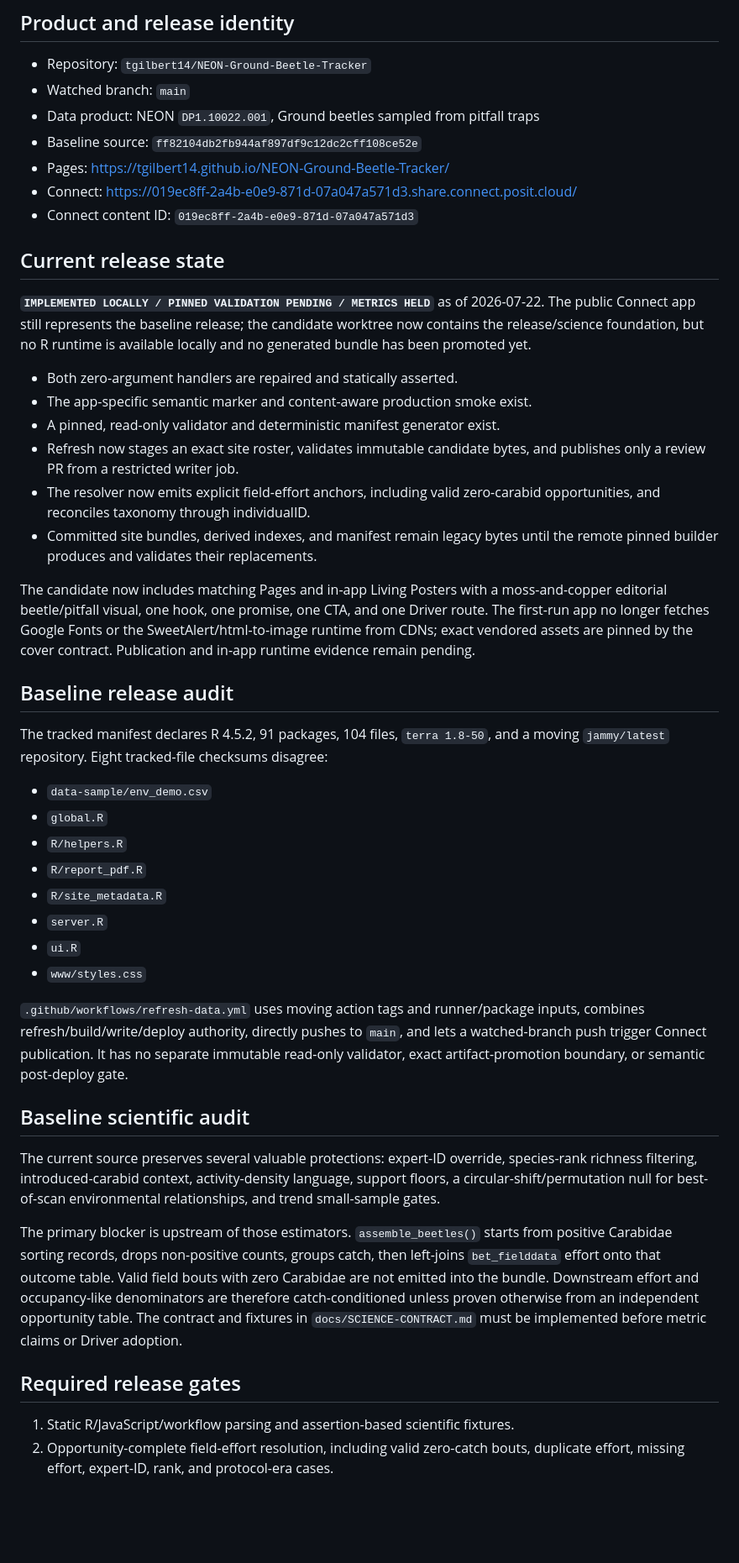
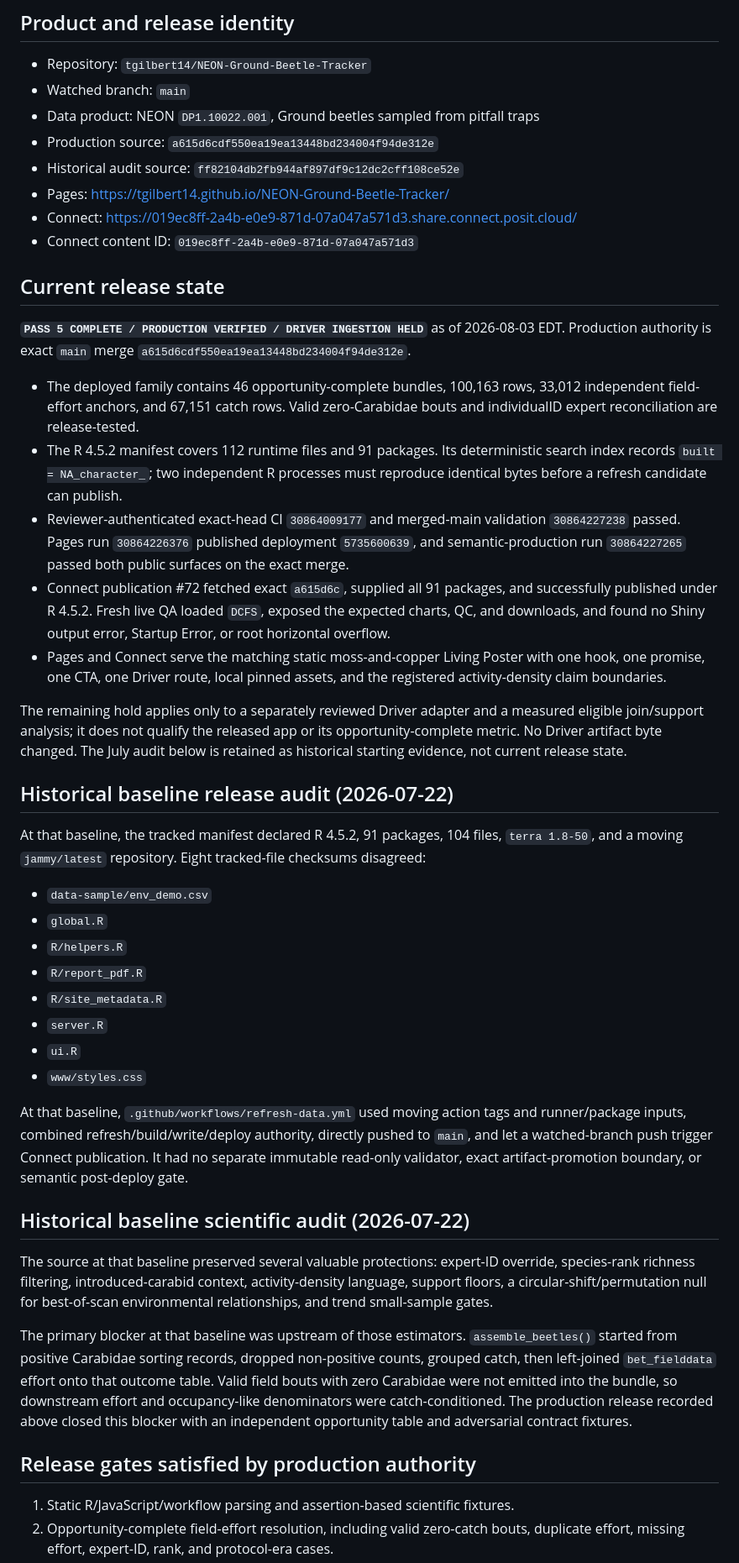
Before and after one commit to tgilbert14/NEON-Ground-Beetle-Tracker, a Markdown page: docs/BUILD-TEST-HANDOFF.md, the part around the change. Shown at 84% size. Drawn GitHub-style; blank space fills up the shorter version.

```diff
--- a/docs/BUILD-TEST-HANDOFF.md
+++ b/docs/BUILD-TEST-HANDOFF.md
@@ -9,38 +9,46 @@ re-read the latest entry immediately before revising it.
 - Repository: `tgilbert14/NEON-Ground-Beetle-Tracker`
 - Watched branch: `main`
 - Data product: NEON `DP1.10022.001`, Ground beetles sampled from pitfall traps
-- Baseline source: `ff82104db2fb944af897df9c12dc2cff108ce52e`
+- Production source: `a615d6cdf550ea19ea13448bd234004f94de312e`
+- Historical audit source: `ff82104db2fb944af897df9c12dc2cff108ce52e`
 - Pages: <https://tgilbert14.github.io/NEON-Ground-Beetle-Tracker/>
 - Connect: <https://019ec8ff-2a4b-e0e9-871d-07a047a571d3.share.connect.posit.cloud/>
 - Connect content ID: `019ec8ff-2a4b-e0e9-871d-07a047a571d3`
 
 ## Current release state
 
-**`IMPLEMENTED LOCALLY / PINNED VALIDATION PENDING / METRICS HELD`** as of
-2026-07-22. The public Connect app still represents the baseline release; the
-candidate worktree now contains the release/science foundation, but no R runtime is
-available locally and no generated bundle has been promoted yet.
+**`PASS 5 COMPLETE / PRODUCTION VERIFIED / DRIVER INGESTION HELD`** as of
+2026-08-03 EDT. Production authority is exact `main` merge
+`a615d6cdf550ea19ea13448bd234004f94de312e`.
 
-- Both zero-argument handlers are repaired and statically asserted.
-- The app-specific semantic marker and content-aware production smoke exist.
-- A pinned, read-only validator and deterministic manifest generator exist.
-- Refresh now stages an exact site roster, validates immutable candidate bytes,
-  and publishes only a review PR from a restricted writer job.
-- The resolver now emits explicit field-effort anchors, including valid
-  zero-carabid opportunities, and reconciles taxonomy through individualID.
-- Committed site bundles, derived indexes, and manifest remain legacy bytes until
-  the remote pinned builder produces and validates their replacements.
+- The deployed family contains 46 opportunity-complete bundles, 100,163 rows,
+  33,012 independent field-effort anchors, and 67,151 catch rows. Valid
+  zero-Carabidae bouts and individualID expert reconciliation are release-tested.
+- The R 4.5.2 manifest covers 112 runtime files and 91 packages. Its deterministic
+  search index records `built = NA_character_`; two independent R processes must
+  reproduce identical bytes before a refresh candidate can publish.
+- Reviewer-authenticated exact-head CI `30864009177` and merged-main validation
+  `30864227238` passed. Pages run `30864226376` published deployment
+  `5735600639`, and semantic-production run `30864227265` passed both public
+  surfaces on the exact merge.
+- Connect publication #72 fetched exact `a615d6c`, supplied all 91 packages, and
+  successfully published under R 4.5.2. Fresh live QA loaded `DCFS`, exposed the
+  expected charts, QC, and downloads, and found no Shiny output error, Startup
+  Error, or root horizontal overflow.
+- Pages and Connect serve the matching static moss-and-copper Living Poster with
+  one hook, one promise, one CTA, one Driver route, local pinned assets, and the
+  registered activity-density claim boundaries.
 
-The candidate now includes matching Pages and in-app Living Posters with a
-moss-and-copper editorial beetle/pitfall visual, one hook, one promise, one CTA,
-and one Driver route. The first-run app no longer fetches Google Fonts or the
-SweetAlert/html-to-image runtime from CDNs; exact vendored assets are pinned by
-the cover contract. Publication and in-app runtime evidence remain pending.
+The remaining hold applies only to a separately reviewed Driver adapter and a
+measured eligible join/support analysis; it does not qualify the released app or
+its opportunity-complete metric. No Driver artifact byte changed. The July audit
+below is retained as historical starting evidence, not current release state.
 
-## Baseline release audit
+## Historical baseline release audit (2026-07-22)
 
-The tracked manifest declares R 4.5.2, 91 packages, 104 files, `terra 1.8-50`, and
-a moving `jammy/latest` repository. Eight tracked-file checksums disagree:
+At that baseline, the tracked manifest declared R 4.5.2, 91 packages, 104 files,
+`terra 1.8-50`, and a moving `jammy/latest` repository. Eight tracked-file
+checksums disagreed:
 
 - `data-sample/env_demo.csv`
 - `global.R`
@@ -51,29 +59,28 @@ a moving `jammy/latest` repository. Eight tracked-file checksums disagree:
 - `ui.R`
 - `www/styles.css`
 
-`.github/workflows/refresh-data.yml` uses moving action tags and runner/package
-inputs, combines refresh/build/write/deploy authority, directly pushes to `main`,
-and lets a watched-branch push trigger Connect publication. It has no separate
-immutable read-only validator, exact artifact-promotion boundary, or semantic
-post-deploy gate.
+At that baseline, `.github/workflows/refresh-data.yml` used moving action tags and
+runner/package inputs, combined refresh/build/write/deploy authority, directly
+pushed to `main`, and let a watched-branch push trigger Connect publication. It had
+no separate immutable read-only validator, exact artifact-promotion boundary, or
+semantic post-deploy gate.
 
-## Baseline scientific audit
+## Historical baseline scientific audit (2026-07-22)
 
-The current source preserves several valuable protections: expert-ID override,
-species-rank richness filtering, introduced-carabid context, activity-density
-language, support floors, a circular-shift/permutation null for best-of-scan
-environmental relationships, and trend small-sample gates.
+The source at that baseline preserved several valuable protections: expert-ID
+override, species-rank richness filtering, introduced-carabid context,
+activity-density language, support floors, a circular-shift/permutation null for
+best-of-scan environmental relationships, and trend small-sample gates.
 
-The primary blocker is upstream of those estimators. `assemble_beetles()` starts
-from positive Carabidae sorting records, drops non-positive counts, groups catch,
-then left-joins `bet_fielddata` effort onto that outcome table. Valid field bouts
-with zero Carabidae are not emitted into the bundle. Downstream effort and
-occupancy-like denominators are therefore catch-conditioned unless proven otherwise
-from an independent opportunity table. The contract and fixtures in
-`docs/SCIENCE-CONTRACT.md` must be implemented before metric claims or Driver
-adoption.
+The primary blocker at that baseline was upstream of those estimators.
+`assemble_beetles()` started from positive Carabidae sorting records, dropped
+non-positive counts, grouped catch, then left-joined `bet_fielddata` effort onto
+that outcome table. Valid field bouts with zero Carabidae were not emitted into the
+bundle, so downstream effort and occupancy-like denominators were catch-conditioned.
+The production release recorded above closed this blocker with an independent
+opportunity table and adversarial contract fixtures.
 
-## Required release gates
+## Release gates satisfied by production authority
 
 1. Static R/JavaScript/workflow parsing and assertion-based scientific fixtures.
 2. Opportunity-complete field-effort resolution, including valid zero-catch bouts,
```
Also changed, not shown: docs/DRIVER-KNOWLEDGE-PACKAGE.md (+46 -29 lines).
